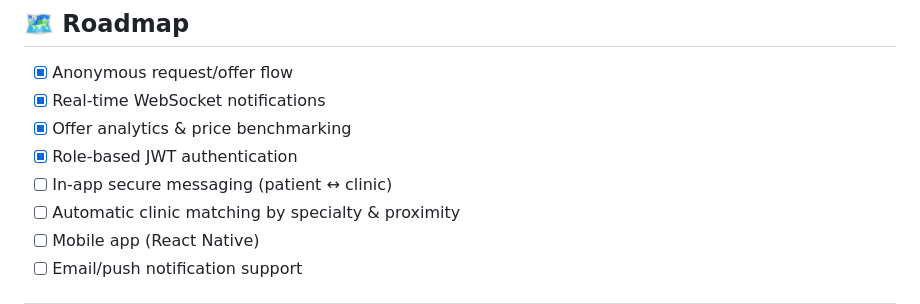
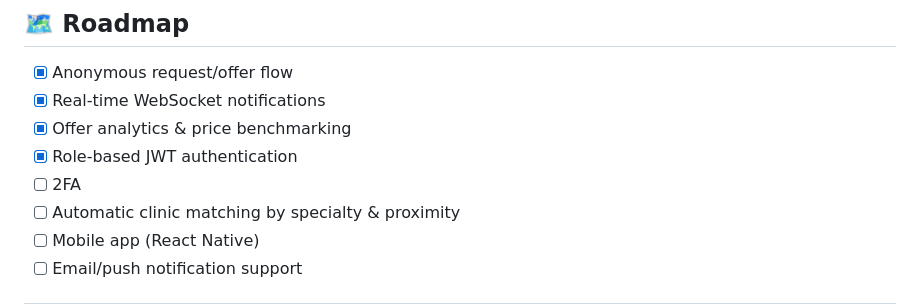
Before and after one commit to muresanianis450/SmillingWallet, a Markdown page: README.md, the part around the change. GitHub-like rendering.

```diff
--- a/README.md
+++ b/README.md
@@ -131,7 +131,7 @@ smiling-wallet/
 - [x] Real-time WebSocket notifications
 - [x] Offer analytics & price benchmarking
 - [x] Role-based JWT authentication
-- [ ] In-app secure messaging (patient ↔ clinic)
+- [ ] 2FA
 - [ ] Automatic clinic matching by specialty & proximity
 - [ ] Mobile app (React Native)
 - [ ] Email/push notification support
```
